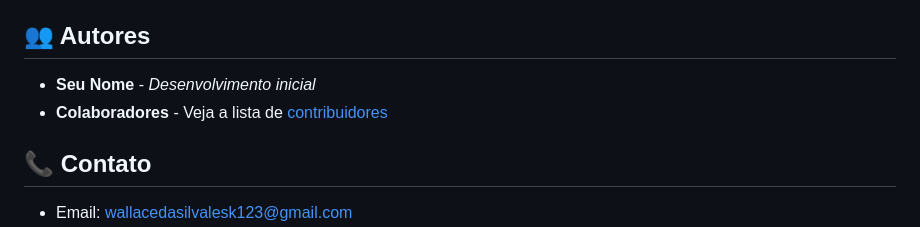
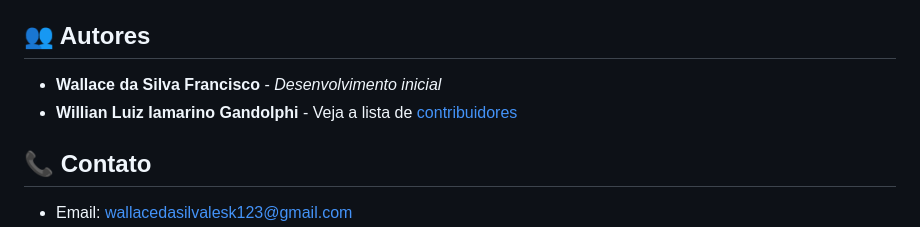
Before and after one commit to wallver/projetoMovel, a Markdown page: README.md, the part around the change. Drawn GitHub-style.

```diff
--- a/README.md
+++ b/README.md
@@ -383,8 +383,8 @@ Este projeto está sob a licença MIT. Veja o arquivo [LICENSE](LICENSE) para ma
 
 ## 👥 Autores
 
-- **Seu Nome** - *Desenvolvimento inicial*
-- **Colaboradores** - Veja a lista de [contribuidores](https://github.com/seu-usuario/projetoMovel/contributors)
+- **Wallace da Silva Francisco** - *Desenvolvimento inicial*
+- **Willian Luiz Iamarino Gandolphi** - Veja a lista de [contribuidores](https://github.com/seu-usuario/projetoMovel/contributors)
 
 ## 📞 Contato
 
```
